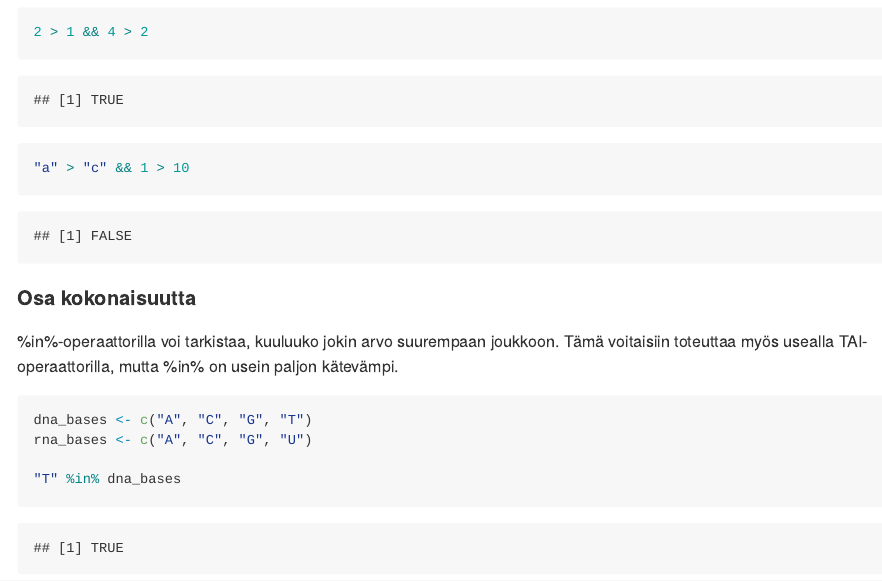
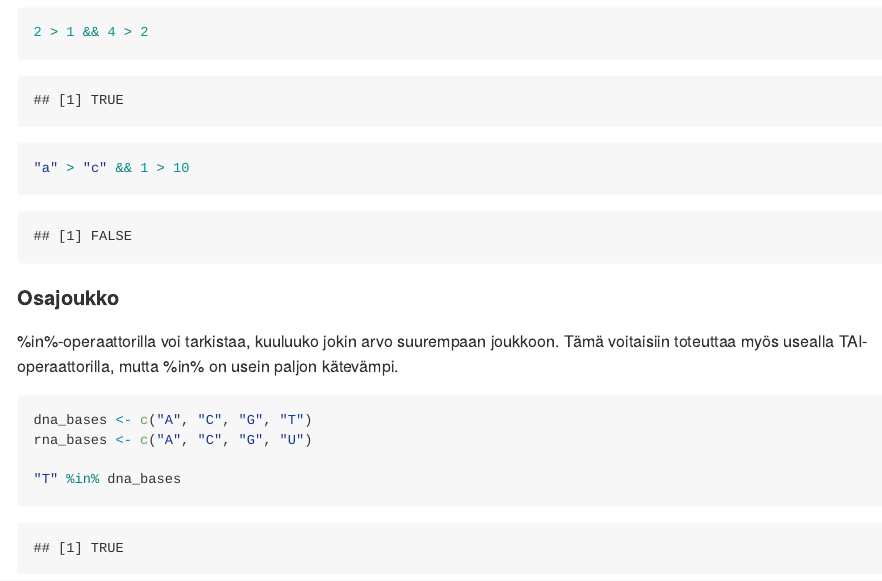
Before and after one commit to jukop/r_intro, an R Markdown document (viikko_6/ifelse.Rmd): the page in a window 1100 px wide, from 2460 px down. Rendered offline with R 4.5, knitr and Pandoc, with nearby package versions.

Commit message:
Changed a header

````diff
--- a/viikko_6/ifelse.Rmd
+++ b/viikko_6/ifelse.Rmd
@@ -107,7 +107,7 @@ Loogiselle JA operaattorille annetaan kaksi lausetta. JA palauttaa TRUE, jos kum
 "a" > "c" && 1 > 10
 ```
 
-#### Osa kokonaisuutta
+#### Osajoukko
 
 %in%-operaattorilla voi tarkistaa, kuuluuko jokin arvo suurempaan joukkoon. Tämä voitaisiin toteuttaa myös usealla TAI-operaattorilla, mutta %in% on usein paljon kätevämpi.
 
````
Also changed, not shown: viikko_6/README.md.
